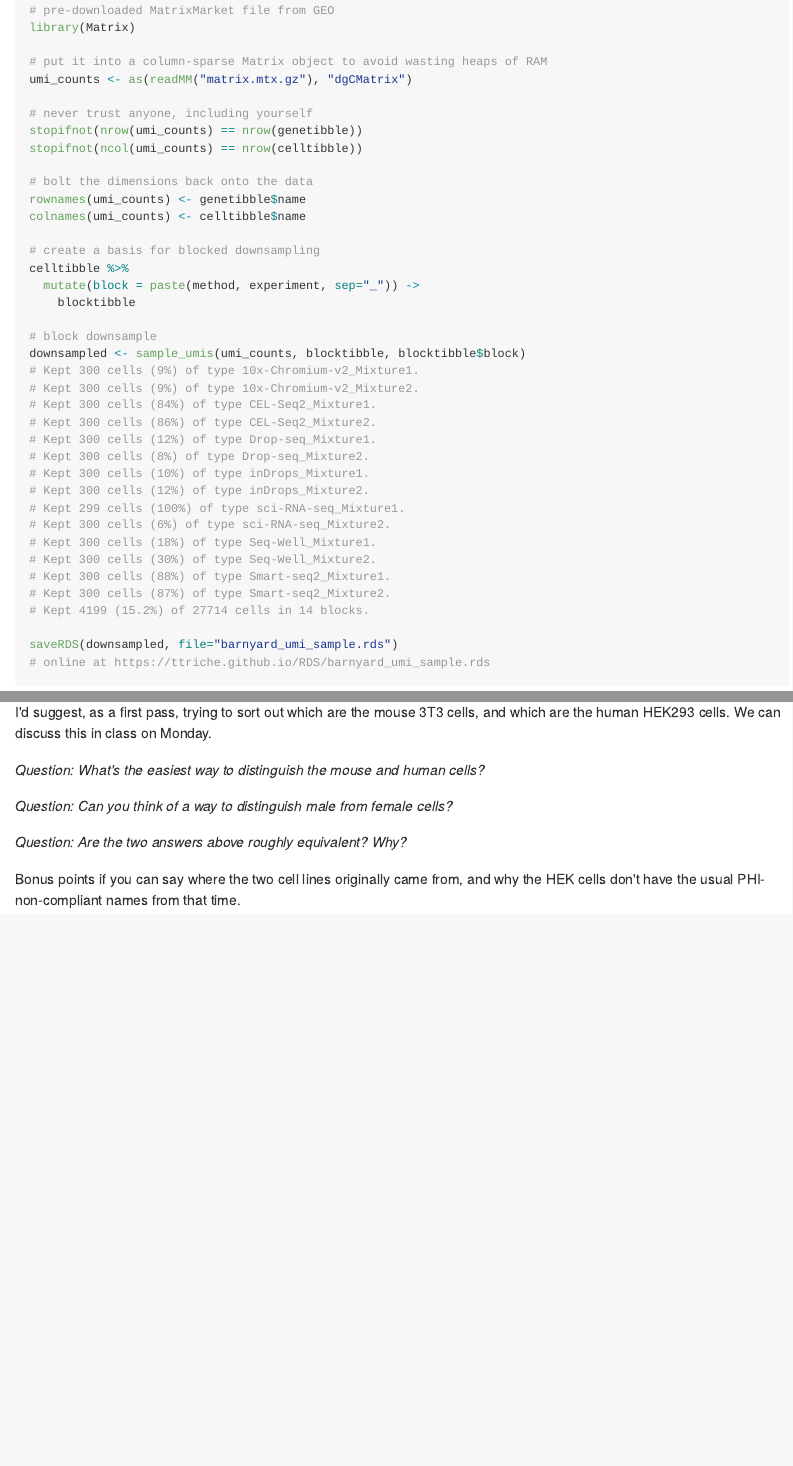
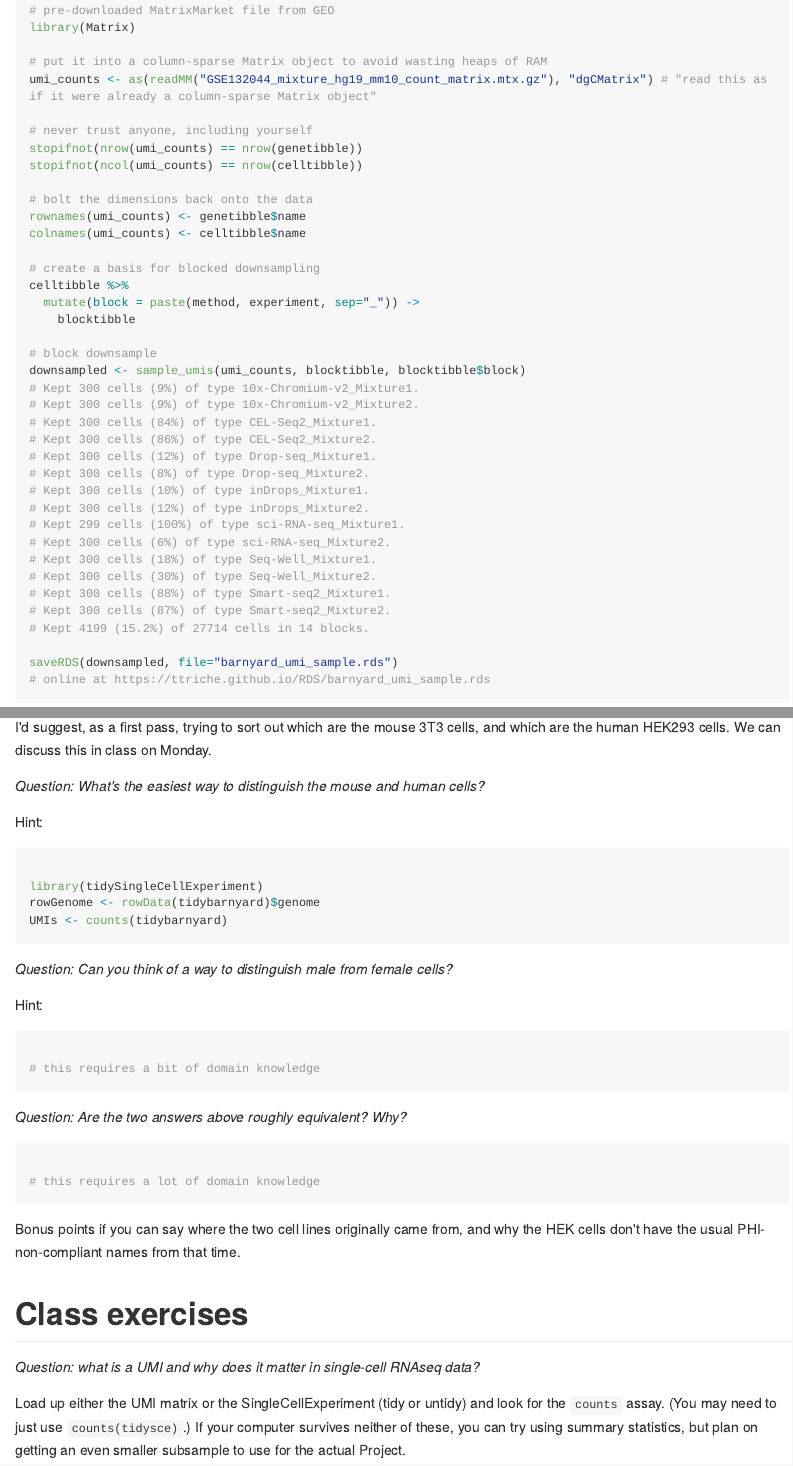
Before and after one commit to VanAndelInstitute/ExpDesign2021, an R Markdown document (vignettes/project2.Rmd): the page in a window 1100 px wide, from 4670 px down, and a second part further down, joined at a grey line. The pictures show the output file vignettes/project2.md that the author committed with the source, drawn offline in the style of GitHub; long lines of code are wrapped.

Commit message:
updates to vignette

````diff
--- a/vignettes/project2.Rmd
+++ b/vignettes/project2.Rmd
@@ -197,7 +197,7 @@ I'm going to stick to the above "300 cells ought to be enough" and do this:
 library(Matrix)
 
 # put it into a column-sparse Matrix object to avoid wasting heaps of RAM
-umi_counts <- as(readMM("matrix.mtx.gz"), "dgCMatrix")
+umi_counts <- as(readMM("GSE132044_mixture_hg19_mm10_count_matrix.mtx.gz"), "dgCMatrix") # "read this as if it were already a column-sparse Matrix object"
 
 # never trust anyone, including yourself
 stopifnot(nrow(umi_counts) == nrow(genetibble))
@@ -281,9 +281,43 @@ and which are the human HEK293 cells. We can discuss this in class on Monday.
 
 _Question: What's the easiest way to distinguish the mouse and human cells?_
 
+Hint:
+
+```{r, bygenome, eval=FALSE}
+
+library(tidySingleCellExperiment)
+rowGenome <- rowData(tidybarnyard)$genome
+UMIs <- counts(tidybarnyard)
+
+```
+
 _Question: Can you think of a way to distinguish male from female cells?_
+
+Hint:
+
+```{r, bysexchr, eval=FALSE}
+
+# this requires a bit of domain knowledge
+
+
+```
 
 _Question: Are the two answers above roughly equivalent?  Why?_
 
+```{r, origins, eval=FALSE}
+
+# this requires a lot of domain knowledge
+
+```
+
 Bonus points if you can say where the two cell lines originally came from, and
 why the HEK cells don't have the usual PHI-non-compliant names from that time.
+
+# Class exercises
+
+_Question: what is a UMI and why does it matter in single-cell RNAseq data?_
+
+Load up either the UMI matrix or the SingleCellExperiment (tidy or untidy) and
+look for the `counts` assay.  (You may need to just use `counts(tidysce)`.) If
+your computer survives neither of these, you can try using summary statistics,
+but plan on getting an even smaller subsample to use for the actual Project.
````
Also changed, not shown: vignettes/project2.md, 1 other file.
